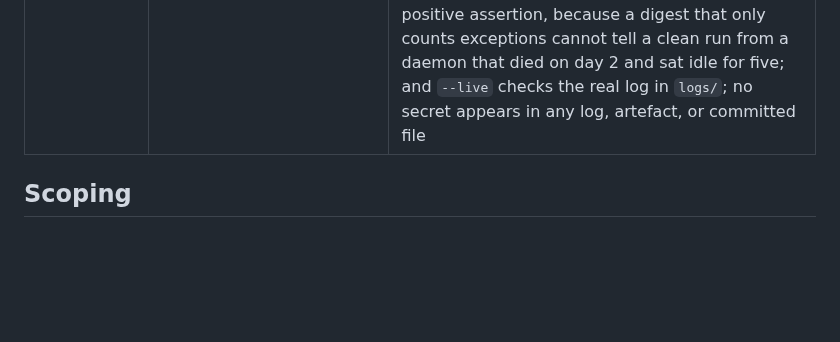
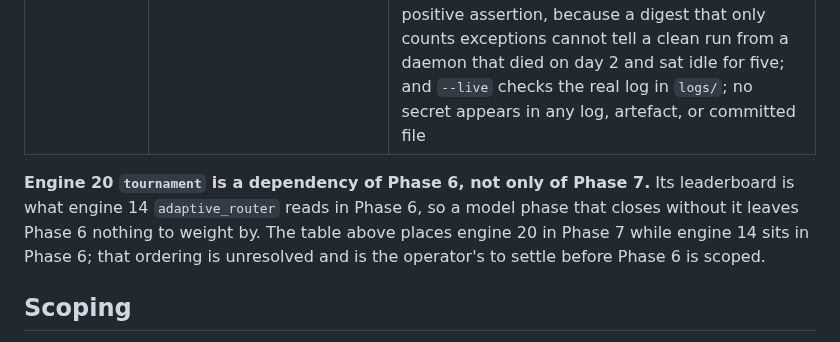
Before and after one commit to alqahtanis0001/ACSOE, a Markdown page: context/ai-workflow-rules.md, the part around the change. Rendered like a GitHub page; blank space fills up the shorter version.

```diff
--- a/context/ai-workflow-rules.md
+++ b/context/ai-workflow-rules.md
@@ -136,6 +136,8 @@ Nine phases, in order. **A phase is done when `python scripts/verify.py --phase
 | **7 — Evaluation** | Engine 20, attribution, deflated metric, promotion gate | Three-month paper backtest emits an alpha-versus-benchmark report from the full equity curve including cash periods; promotion gate rejects a model whose edge does not survive the trial haircut; research screens render the leaderboard and SHAP view |
 | **8 — Live readiness** | `platform/live_guard.py` (A), `close_all` end-to-end (Lead's reader plus B's exit engine), soak test | All three live switches proven individually required; kill switch halts a running loop within one tick, cancels every resting entry order and closes every position, and closes nothing it should not; a daemon killed part-way through a `close_all` finishes the liquidation on restart rather than coming back with the command marked consumed and positions still open; `tests/fixtures/soak_digest.json` shows **one unbroken `run_id` with a contiguous `cycle_id` sequence** spanning at least 7 continuous days in paper, with zero unhandled exceptions — a positive assertion, because a digest that only counts exceptions cannot tell a clean run from a daemon that died on day 2 and sat idle for five; and `--live` checks the real log in `logs/`; no secret appears in any log, artefact, or committed file |
 
+**Engine 20 `tournament` is a dependency of Phase 6, not only of Phase 7.** Its leaderboard is what engine 14 `adaptive_router` reads in Phase 6, so a model phase that closes without it leaves Phase 6 nothing to weight by. The table above places engine 20 in Phase 7 while engine 14 sits in Phase 6; that ordering is unresolved and is the operator's to settle before Phase 6 is scoped.
+
 ## Scoping
 
 One engine or one subsystem at a time. Small verifiable increments. If a change cannot be verified end to end quickly, split it.
```
Also changed, not shown: context/architecture-context.md (+2 -0 lines), context/code-standards.md (+3 -2 lines).
